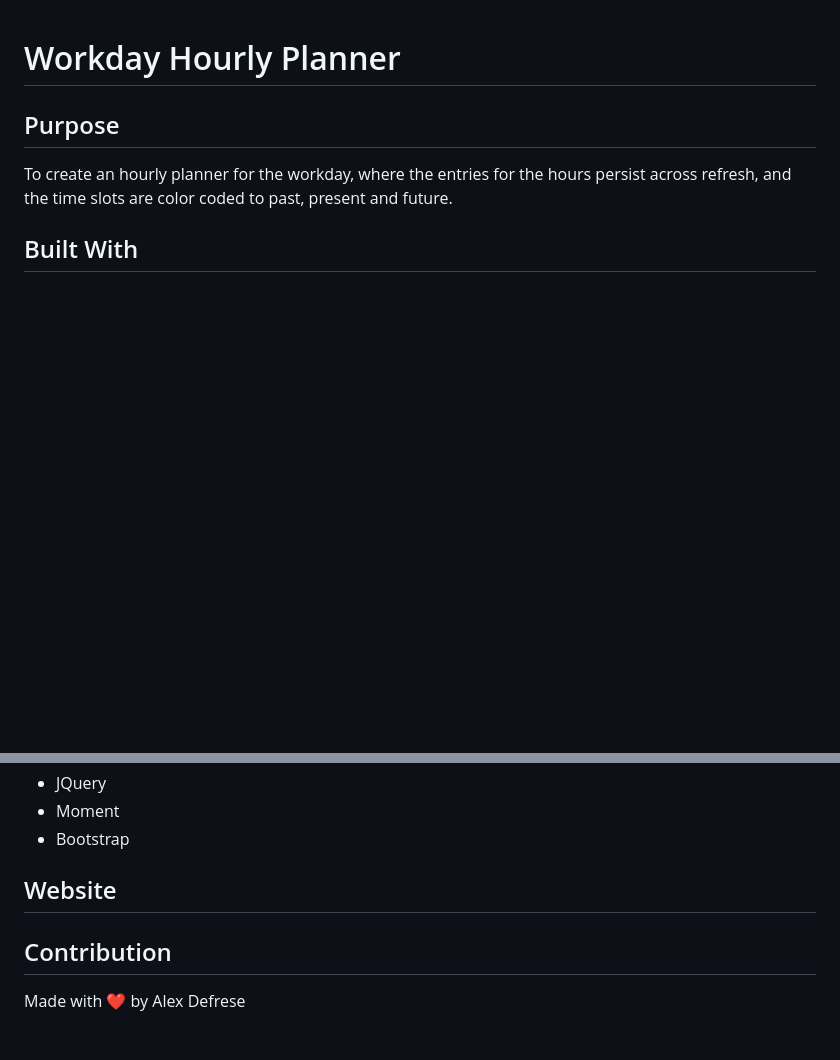
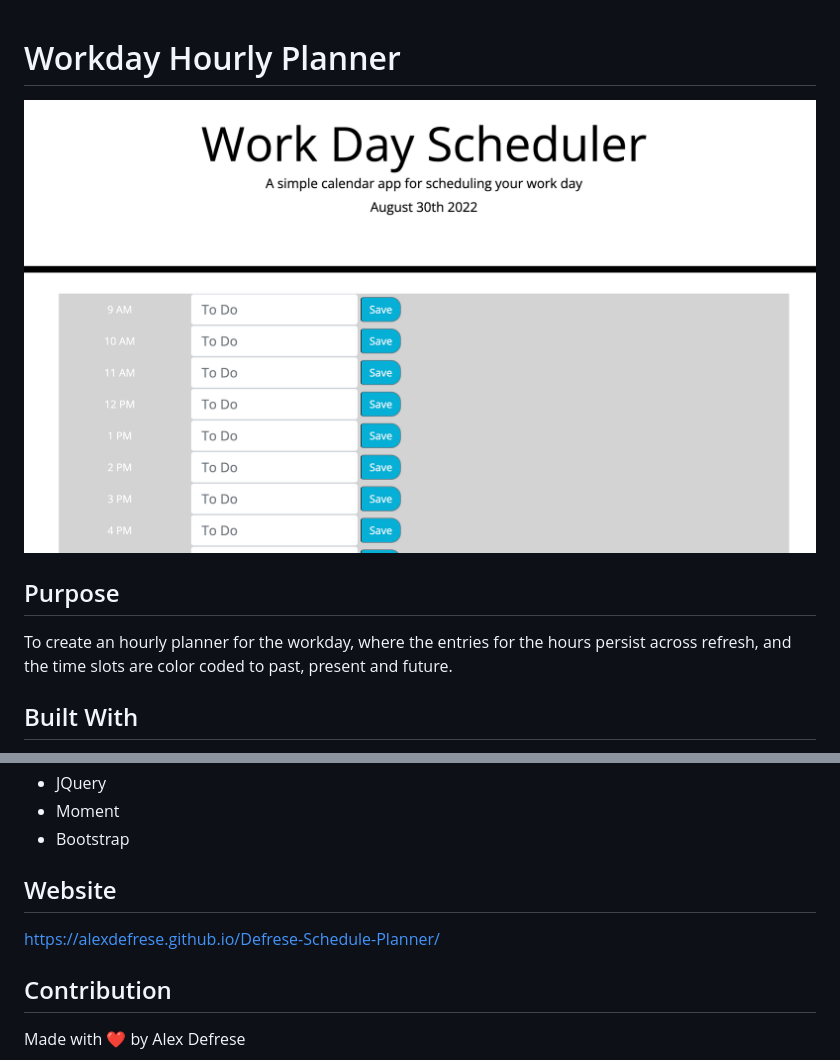
Before and after one commit to AlexDefrese/Defrese-Schedule-Planner, a Markdown page: README.md, 2 parts joined by grey strips. GitHub-like rendering; pictures changed too: Schedule_Screenshot.png (added); blank space fills up the shorter version.

Commit message:
finalized README.md

```diff
--- a/README.md
+++ b/README.md
@@ -1,5 +1,6 @@
 # Workday Hourly Planner
 
+![Schedule Screenshot](./Schedule_Screenshot.png)
 
 ## Purpose
 
@@ -15,6 +16,7 @@ To create an hourly planner for the workday, where the entries for the hours per
 
  ## Website
 
+https://alexdefrese.github.io/Defrese-Schedule-Planner/
 
 
  ## Contribution
```
